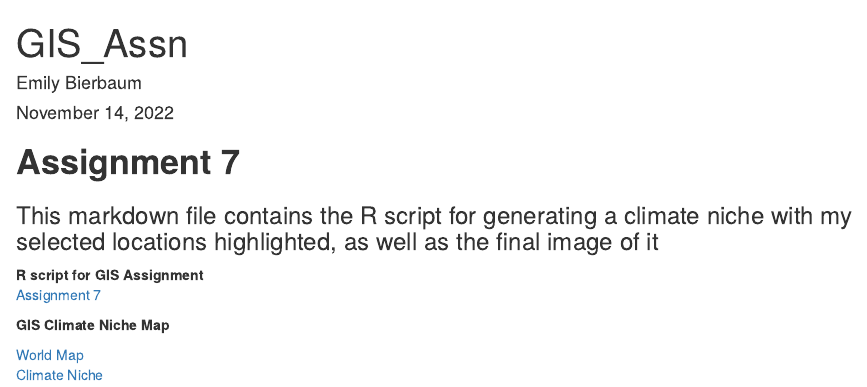
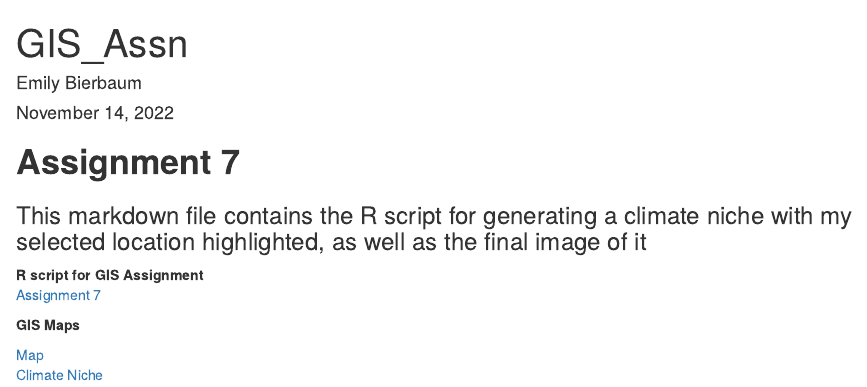
Before and after one commit to EmilyBierbaum/BierbaumBIOL7263, an R Markdown document (GIS.Rmd): the page in a window 1100 px wide, from its top. Rendered offline with R 4.5, knitr and Pandoc, with nearby package versions.

Commit message:
GIS info

```diff
--- a/GIS.Rmd
+++ b/GIS.Rmd
@@ -6,14 +6,14 @@ output: html_document
 ---
 
 # **Assignment 7**
-### This markdown file contains the R script for generating a climate niche with my selected locations highlighted, as well as the final image of it
+### This markdown file contains the R script for generating a climate niche with my selected location highlighted, as well as the final image of it
 
 
 
 **R script for GIS Assignment**
 [Assignment 7](GIS.R)
 
-**GIS Climate Niche Map**
+**GIS Maps**
 
-[World Map](GIS_Lessons/Assn7.jpeg)
-[Climate Niche](GIS_Lessons/Rplot.jpeg)
+[Map](GIS_Lessons/Assn7.jpeg)
+[Climate Niche](RplotGIS.jpeg)
```
Also changed, not shown: GIS.R (+1 -16 lines), GIS.html, RplotGIS.jpeg (added).
